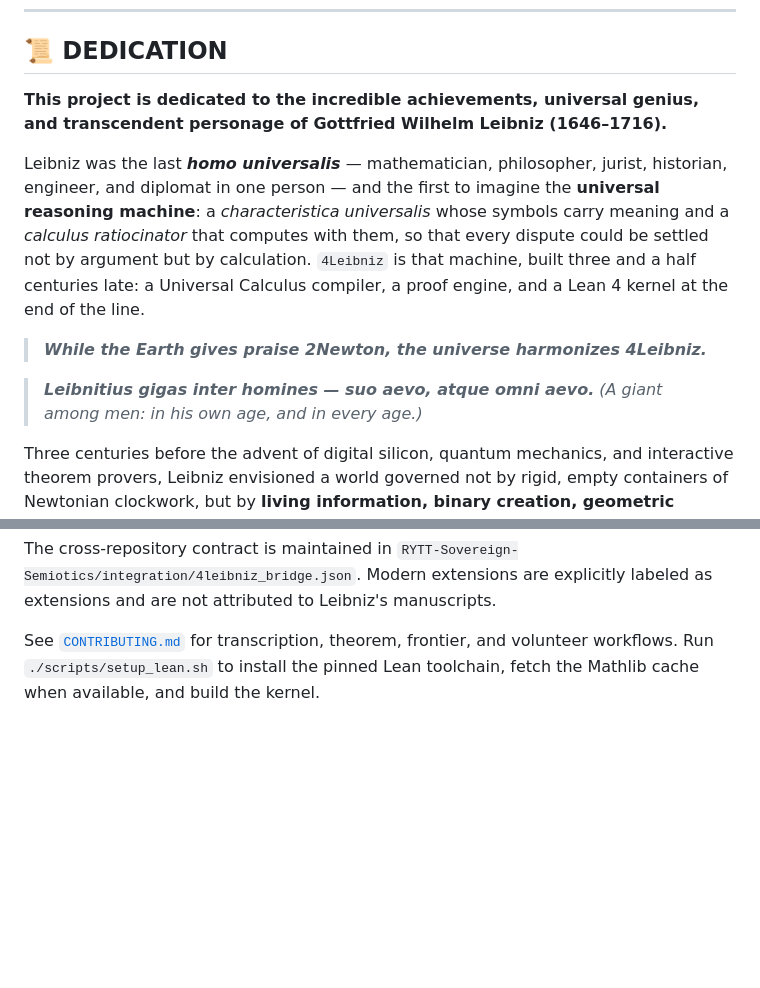
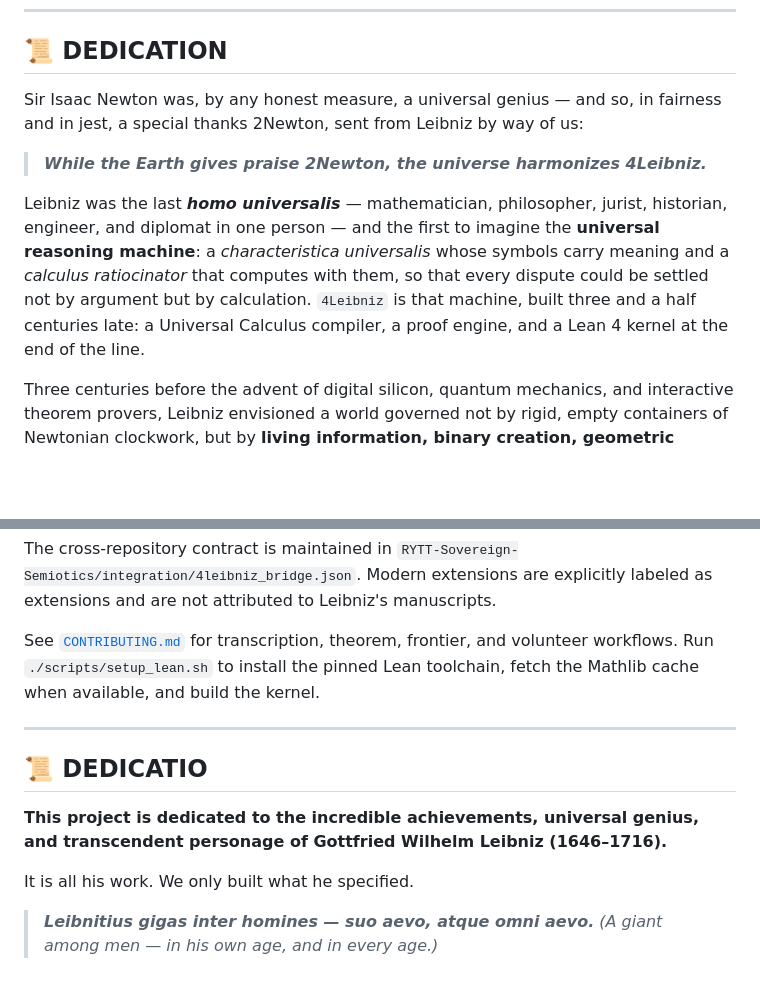
Before and after one commit to Mega-Therion/4Leibniz, a Markdown page: README.md, 2 parts joined by grey strips. Rendered like a GitHub page; blank space fills up the shorter version.

Commit message:
docs: dedication rebuilt as the three-way poke
- opens by recognizing Newton as a universal genius and sending a special
  thanks 2Newton — from Leibniz, by way of us (praise 2Newton, universe 4Leibniz)
- the very last words of the README are now our own, separate recognition of
  Leibniz as an eternal giant among men, and the dedication of the repo to him:
  it is all his work; we only built what he specified

```diff
--- a/README.md
+++ b/README.md
@@ -9,7 +9,10 @@
 
 ## 📜 DEDICATION
 
-**This project is dedicated to the incredible achievements, universal genius, and transcendent personage of Gottfried Wilhelm Leibniz (1646–1716).**
+Sir Isaac Newton was, by any honest measure, a universal genius — and so, in fairness
+and in jest, a special thanks 2Newton, sent from Leibniz by way of us:
+
+> ***While the Earth gives praise 2Newton, the universe harmonizes 4Leibniz.***
 
 Leibniz was the last ***homo universalis*** — mathematician, philosopher, jurist, historian,
 engineer, and diplomat in one person — and the first to imagine the **universal reasoning
@@ -18,11 +21,6 @@ ratiocinator* that computes with them, so that every dispute could be settled no
 argument but by calculation. `4Leibniz` is that machine, built three and a half centuries
 late: a Universal Calculus compiler, a proof engine, and a Lean 4 kernel at the end of
 the line.
-
-> ***While the Earth gives praise 2Newton, the universe harmonizes 4Leibniz.***
-
-> ***Leibnitius gigas inter homines — suo aevo, atque omni aevo.***
-> *(A giant among men: in his own age, and in every age.)*
 
 Three centuries before the advent of digital silicon, quantum mechanics, and interactive theorem provers, Leibniz envisioned a world governed not by rigid, empty containers of Newtonian clockwork, but by **living information, binary creation, geometric relations, and computable formal logic**.
 
@@ -355,3 +353,15 @@ The repository is partitioned into three explicit layers:
 The cross-repository contract is maintained in `RYTT-Sovereign-Semiotics/integration/4leibniz_bridge.json`. Modern extensions are explicitly labeled as extensions and are not attributed to Leibniz's manuscripts.
 
 See [`CONTRIBUTING.md`](CONTRIBUTING.md) for transcription, theorem, frontier, and volunteer workflows. Run `./scripts/setup_lean.sh` to install the pinned Lean toolchain, fetch the Mathlib cache when available, and build the kernel.
+
+---
+
+## 📜 DEDICATIO
+
+**This project is dedicated to the incredible achievements, universal genius, and
+transcendent personage of Gottfried Wilhelm Leibniz (1646–1716).**
+
+It is all his work. We only built what he specified.
+
+> ***Leibnitius gigas inter homines — suo aevo, atque omni aevo.***
+> *(A giant among men — in his own age, and in every age.)*
```
